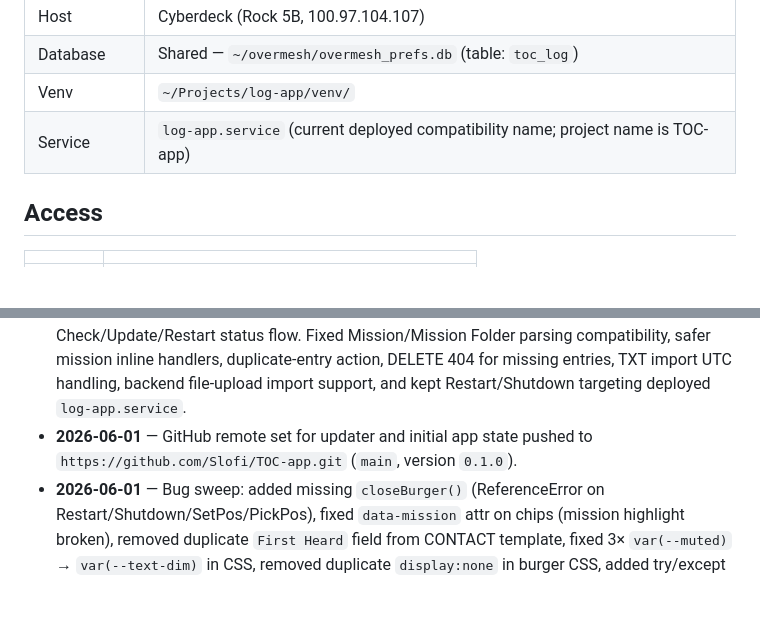
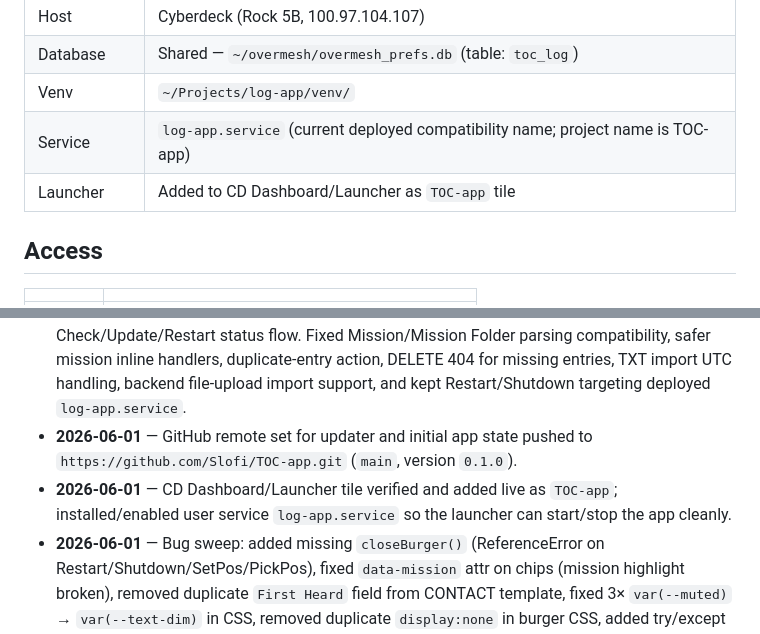
Before and after one commit to Slofi/TOC-app, a Markdown page: log-app.md, 2 parts joined by grey strips. Rendered like a GitHub page; blank space fills up the shorter version.

Commit message:
Document launcher integration

```diff
--- a/log-app.md
+++ b/log-app.md
@@ -20,6 +20,7 @@ updated:: 2026-06-01
 | Database | Shared — `~/overmesh/overmesh_prefs.db` (table: `toc_log`) |
 | Venv | `~/Projects/log-app/venv/` |
 | Service | `log-app.service` (current deployed compatibility name; project name is TOC-app) |
+| Launcher | Added to CD Dashboard/Launcher as `TOC-app` tile |
 
 ## Access
 
@@ -74,6 +75,7 @@ systemctl --user start log-app.service
 
 - **2026-06-01** — Codex pass: project renamed in notes/master list to **TOC-app** while keeping the visible in-app name **Field Log**. Restyled toward the current black/dark-grey/gold UI with accent `#e8b04f`. Added a dedicated Missions tab for Mission / Folder view/filter/rename/remove-tag management. Added OM-style in-app updater controls in the settings panel with Check/Update/Restart status flow. Fixed Mission/Mission Folder parsing compatibility, safer mission inline handlers, duplicate-entry action, DELETE 404 for missing entries, TXT import UTC handling, backend file-upload import support, and kept Restart/Shutdown targeting deployed `log-app.service`.
 - **2026-06-01** — GitHub remote set for updater and initial app state pushed to `https://github.com/Slofi/TOC-app.git` (`main`, version `0.1.0`).
+- **2026-06-01** — CD Dashboard/Launcher tile verified and added live as `TOC-app`; installed/enabled user service `log-app.service` so the launcher can start/stop the app cleanly.
 - **2026-06-01** — Bug sweep: added missing `closeBurger()` (ReferenceError on Restart/Shutdown/SetPos/PickPos), fixed `data-mission` attr on chips (mission highlight broken), removed duplicate `First Heard` field from CONTACT template, fixed 3× `var(--muted)` → `var(--text-dim)` in CSS, removed duplicate `display:none` in burger CSS, added try/except around `limit` param in `api_entries`
 - **2026-06-01** — Initial build: Flask backend, dark/amber UI, LOG/MAP/EXPORT tabs, structured field templates matching OM, map with full layer set (matches OM), manual position, mission management (rename/delete), Restart + Shutdown, +GPS, Now button. Launcher tile added to CD dashboard.
 
```
